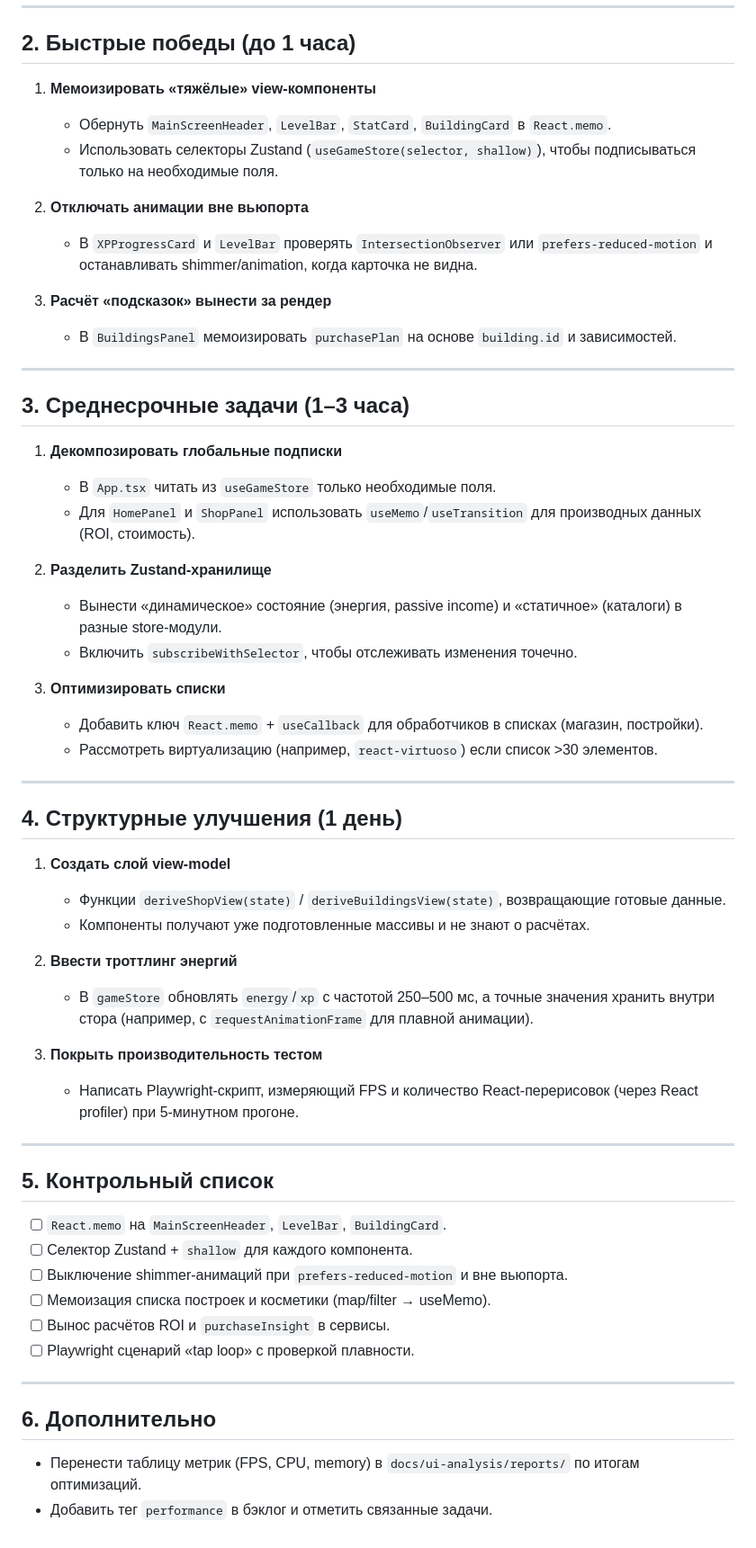
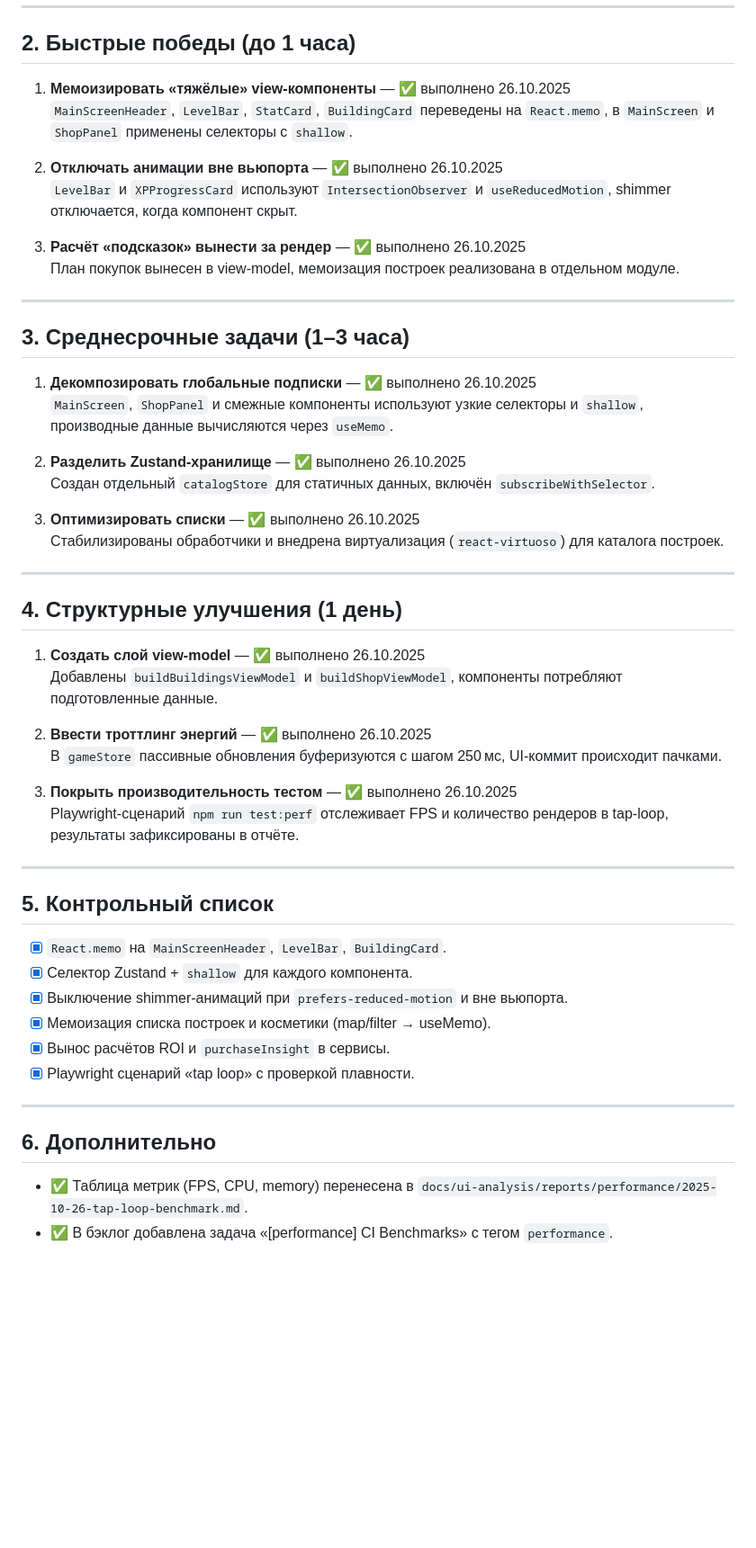
Before and after one commit to jicool91/EnergyPlanet, a Markdown page: docs/ui-analysis/WEBAPP_PERFORMANCE_IMPROVEMENT_PLAN.md, the part around the change. Shown at 90% size. Drawn GitHub-style; blank space fills up the shorter version.

Commit message:
docs: update perf plan status

```diff
--- a/docs/ui-analysis/WEBAPP_PERFORMANCE_IMPROVEMENT_PLAN.md
+++ b/docs/ui-analysis/WEBAPP_PERFORMANCE_IMPROVEMENT_PLAN.md
@@ -16,60 +16,55 @@
 
 ## 2. Быстрые победы (до 1 часа)
 
-1. **Мемоизировать «тяжёлые» view-компоненты**
-   - Обернуть `MainScreenHeader`, `LevelBar`, `StatCard`, `BuildingCard` в `React.memo`.
-   - Использовать селекторы Zustand (`useGameStore(selector, shallow)`), чтобы подписываться только на необходимые поля.
+1. **Мемоизировать «тяжёлые» view-компоненты** — ✅ выполнено 26.10.2025
+   `MainScreenHeader`, `LevelBar`, `StatCard`, `BuildingCard` переведены на `React.memo`, в `MainScreen` и `ShopPanel` применены селекторы с `shallow`.
 
-2. **Отключать анимации вне вьюпорта**
-   - В `XPProgressCard` и `LevelBar` проверять `IntersectionObserver` или `prefers-reduced-motion` и останавливать shimmer/animation, когда карточка не видна.
+2. **Отключать анимации вне вьюпорта** — ✅ выполнено 26.10.2025
+   `LevelBar` и `XPProgressCard` используют `IntersectionObserver` и `useReducedMotion`, shimmer отключается, когда компонент скрыт.
 
-3. **Расчёт «подсказок» вынести за рендер**
-   - В `BuildingsPanel` мемоизировать `purchasePlan` на основе `building.id` и зависимостей.
+3. **Расчёт «подсказок» вынести за рендер** — ✅ выполнено 26.10.2025
+   План покупок вынесен в view-model, мемоизация построек реализована в отдельном модуле.
 
 ---
 
 ## 3. Среднесрочные задачи (1–3 часа)
 
-1. **Декомпозировать глобальные подписки**
-   - В `App.tsx` читать из `useGameStore` только необходимые поля.
-   - Для `HomePanel` и `ShopPanel` использовать `useMemo`/`useTransition` для производных данных (ROI, стоимость).
+1. **Декомпозировать глобальные подписки** — ✅ выполнено 26.10.2025
+   `MainScreen`, `ShopPanel` и смежные компоненты используют узкие селекторы и `shallow`, производные данные вычисляются через `useMemo`.
 
-2. **Разделить Zustand-хранилище**
-   - Вынести «динамическое» состояние (энергия, passive income) и «статичное» (каталоги) в разные store-модули.
-   - Включить `subscribeWithSelector`, чтобы отслеживать изменения точечно.
+2. **Разделить Zustand-хранилище** — ✅ выполнено 26.10.2025
+   Создан отдельный `catalogStore` для статичных данных, включён `subscribeWithSelector`.
 
-3. **Оптимизировать списки**
-   - Добавить ключ `React.memo` + `useCallback` для обработчиков в списках (магазин, постройки).
-   - Рассмотреть виртуализацию (например, `react-virtuoso`) если список >30 элементов.
+3. **Оптимизировать списки** — ✅ выполнено 26.10.2025
+   Стабилизированы обработчики и внедрена виртуализация (`react-virtuoso`) для каталога построек.
 
 ---
 
 ## 4. Структурные улучшения (1 день)
 
-1. **Создать слой view-model**
-   - Функции `deriveShopView(state)` / `deriveBuildingsView(state)`, возвращающие готовые данные.
-   - Компоненты получают уже подготовленные массивы и не знают о расчётах.
+1. **Создать слой view-model** — ✅ выполнено 26.10.2025
+   Добавлены `buildBuildingsViewModel` и `buildShopViewModel`, компоненты потребляют подготовленные данные.
 
-2. **Ввести троттлинг энергий**
-   - В `gameStore` обновлять `energy`/`xp` с частотой 250–500 мс, а точные значения хранить внутри стора (например, с `requestAnimationFrame` для плавной анимации).
+2. **Ввести троттлинг энергий** — ✅ выполнено 26.10.2025
+   В `gameStore` пассивные обновления буферизуются с шагом 250 мс, UI-коммит происходит пачками.
 
-3. **Покрыть производительность тестом**
-   - Написать Playwright-скрипт, измеряющий FPS и количество React-перерисовок (через React profiler) при 5‑минутном прогоне.
+3. **Покрыть производительность тестом** — ✅ выполнено 26.10.2025
+   Playwright-сценарий `npm run test:perf` отслеживает FPS и количество рендеров в tap-loop, результаты зафиксированы в отчёте.
 
 ---
 
 ## 5. Контрольный список
 
-- [ ] `React.memo` на `MainScreenHeader`, `LevelBar`, `BuildingCard`.
-- [ ] Селектор Zustand + `shallow` для каждого компонента.
-- [ ] Выключение shimmer-анимаций при `prefers-reduced-motion` и вне вьюпорта.
-- [ ] Мемоизация списка построек и косметики (map/filter → useMemo).
-- [ ] Вынос расчётов ROI и `purchaseInsight` в сервисы.
-- [ ] Playwright сценарий «tap loop» с проверкой плавности.
+- [x] `React.memo` на `MainScreenHeader`, `LevelBar`, `BuildingCard`.
+- [x] Селектор Zustand + `shallow` для каждого компонента.
+- [x] Выключение shimmer-анимаций при `prefers-reduced-motion` и вне вьюпорта.
+- [x] Мемоизация списка построек и косметики (map/filter → useMemo).
+- [x] Вынос расчётов ROI и `purchaseInsight` в сервисы.
+- [x] Playwright сценарий «tap loop» с проверкой плавности.
 
 ---
 
 ## 6. Дополнительно
 
-- Перенести таблицу метрик (FPS, CPU, memory) в `docs/ui-analysis/reports/` по итогам оптимизаций.
-- Добавить тег `performance` в бэклог и отметить связанные задачи.
+- ✅ Таблица метрик (FPS, CPU, memory) перенесена в `docs/ui-analysis/reports/performance/2025-10-26-tap-loop-benchmark.md`.
+- ✅ В бэклог добавлена задача «[performance] CI Benchmarks» с тегом `performance`.
```
